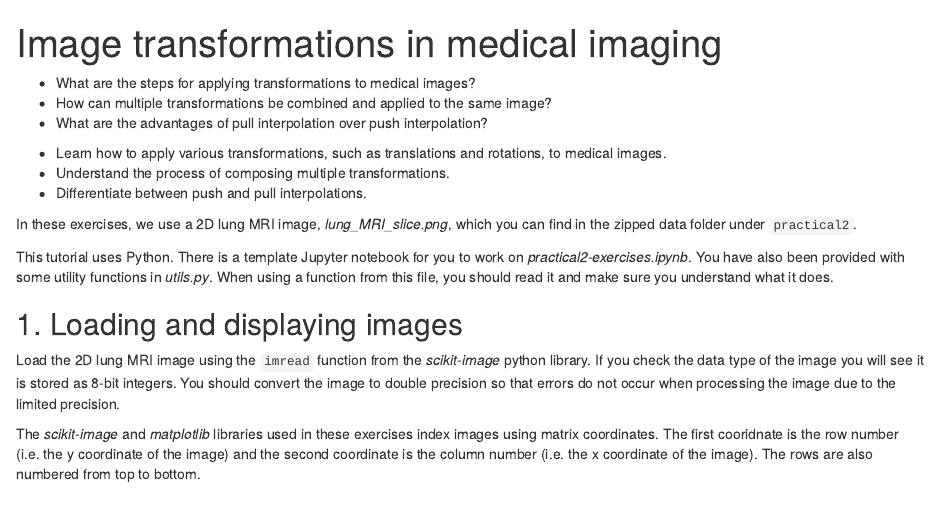
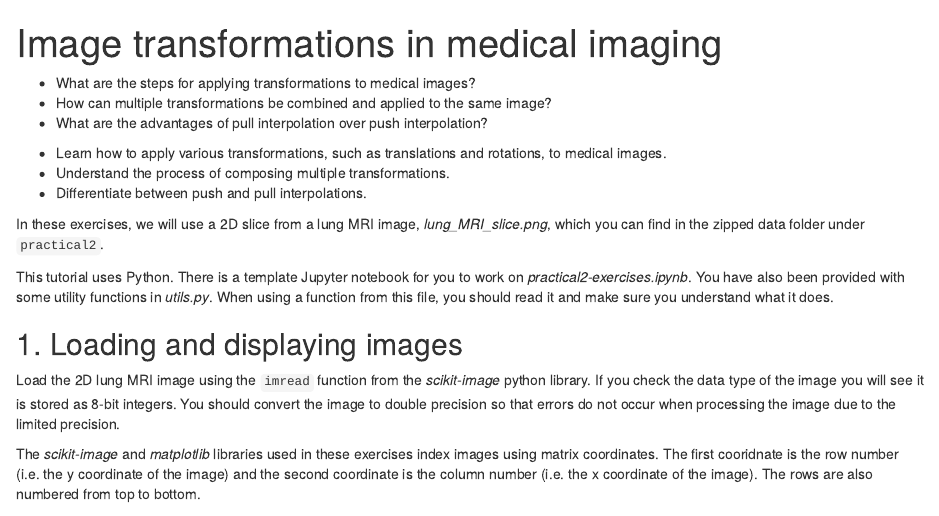
Before and after one commit to HealthBioscienceIDEAS/Medical-Image-Registration-Short-Course, an R Markdown document (episodes/practical2.Rmd): the page in a window 1100 px wide, from its top. Rendered offline with R 4.5, knitr and Pandoc, with nearby package versions.

Commit message:
Update episodes/practical2.Rmd
Co-authored-by: davecash75 <d.cash@ucl.ac.uk>

```diff
--- a/episodes/practical2.Rmd
+++ b/episodes/practical2.Rmd
@@ -20,7 +20,7 @@ exercises: 2
 
 ::::::::::::::::::::::::::::::::::::::::::::::::
 
-In these exercises, we use a 2D lung MRI image, *lung_MRI_slice.png*, which you can find in the zipped data folder under `practical2`.
+In these exercises, we will use a 2D slice from a lung MRI image, *lung_MRI_slice.png*, which you can find in the zipped data folder under `practical2`.
 
 This tutorial uses Python. There is a template Jupyter notebook for you to work on *practical2-exercises.ipynb*. You have also been provided with some utility functions in *utils.py*. When using a function from this file, you should read it and make sure you understand what it does.
 
```
